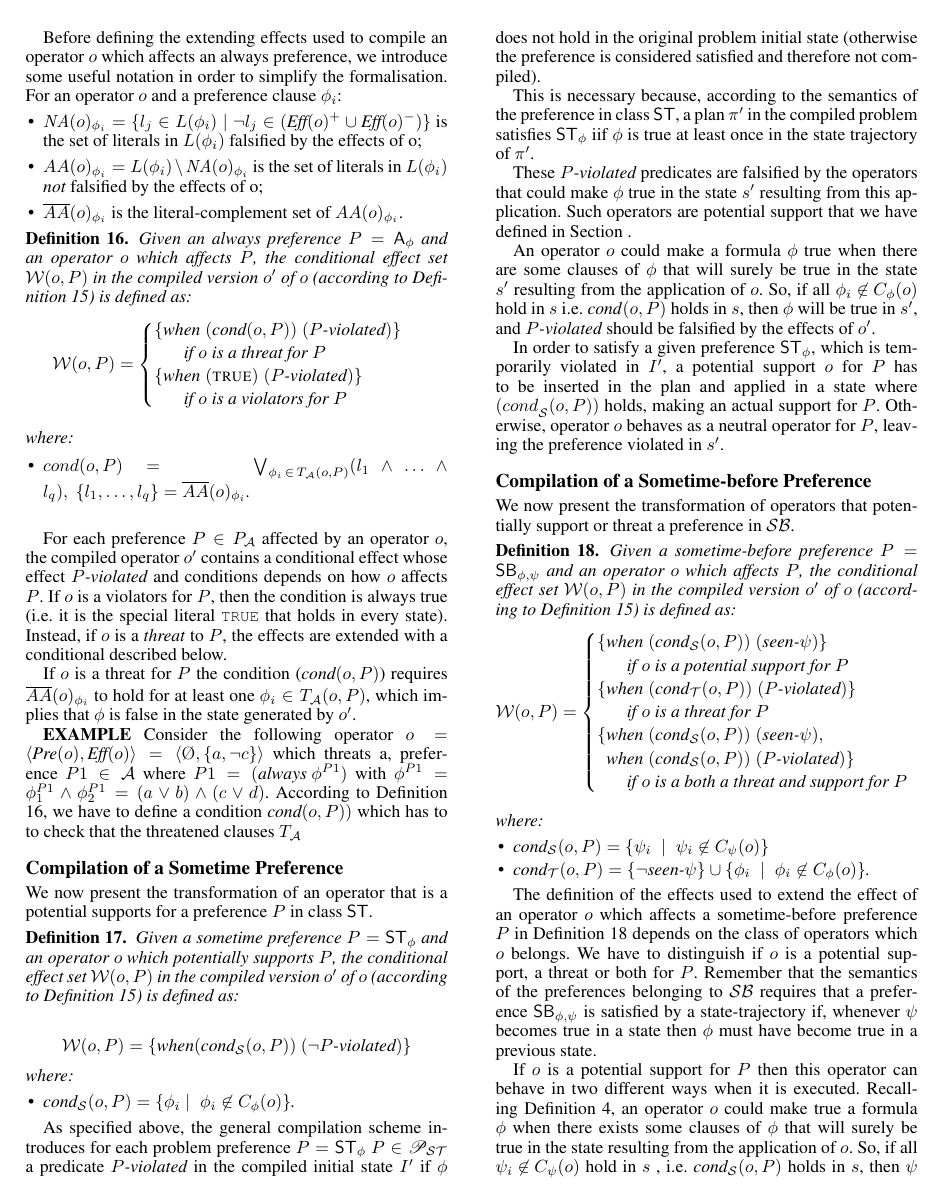
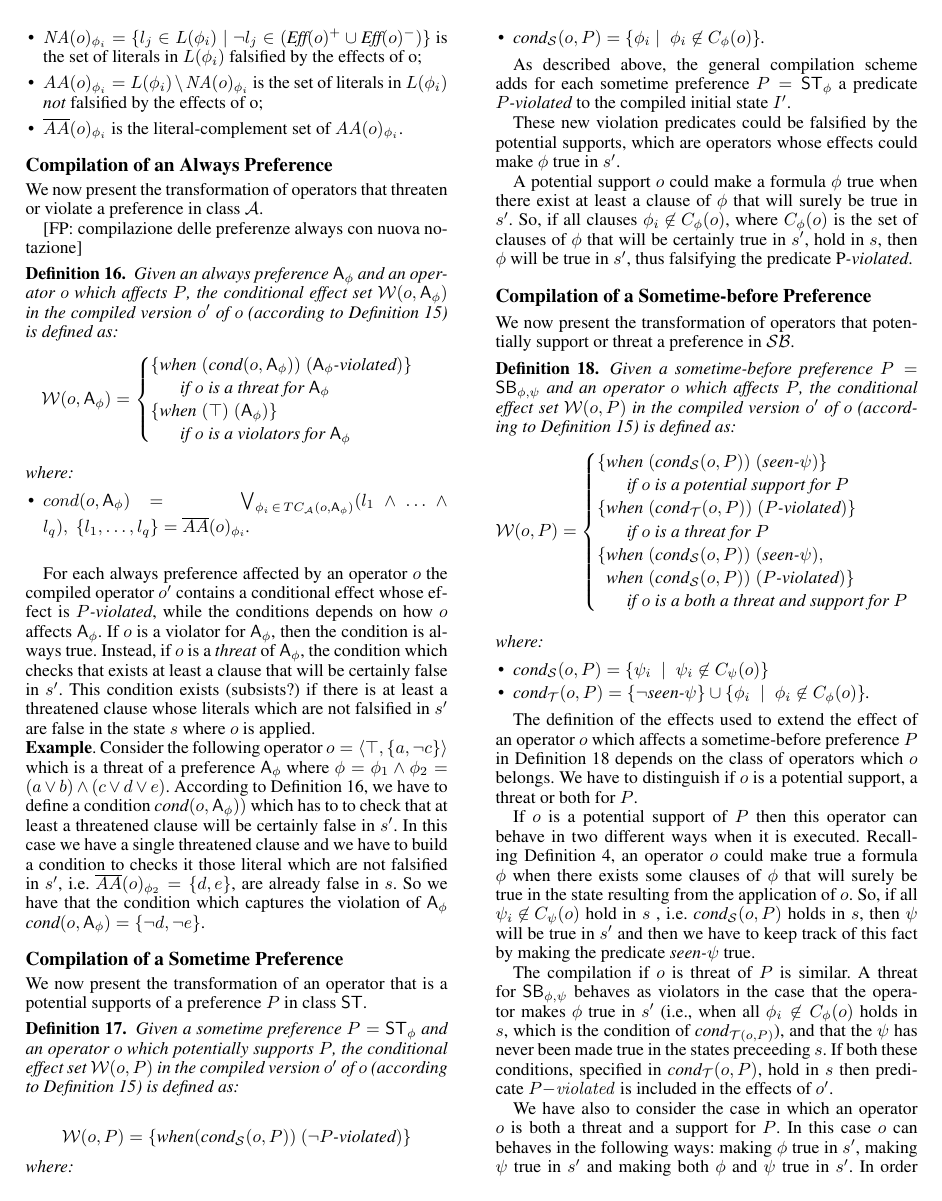
Before and after one commit to Plutone/preferencesNoAutomata, a LaTeX paper (main.tex): page 6 of 13. Compiled offline with pdfLaTeX.

Commit message:
correzioni

```diff
--- a/main.tex
+++ b/main.tex
@@ -900,50 +892,58 @@ Before defining the extending effects used to compile an operator $o$ which affe
 \end{itemize}
 
 
-% \textbf{alternativa?} \texttt{true}
+% -------------------
+% COMPILAZIONE ALWAYS
+% -------------------
+\subsection{Compilation of an Always Preference} \label{compilation_always}
+We now present the transformation of operators that threaten or violate a preference in class $\mathcal{A}$.
+
+[FP: compilazione delle preferenze always con nuova notazione]
 
 \begin{mydef} \label{when_always}
-Given an always preference $P = \sf{A}_{\phi}$ and an operator $o$ which affects $P$,
-the conditional effect set $\mathcal{W}(o, P)$ in the compiled version $o'$ of $o$
+Given an always preference $\sf{A}_{\phi}$ and an operator $o$ which affects $P$,
+the conditional effect set $\mathcal{W}(o, \sf{A}_{\phi})$ in the compiled version $o'$ of $o$
 (according to Definition \ref{compiledOcondeff}) is defined as:
-$$\mathcal{W}(o, P) =
+$$\mathcal{W}(o, \sf{A}_{\phi}) =
 \begin{cases}
 
-\{\textit{when} \; (\textit{cond}(o, P)) \; (\pviol)\}\\
-\;\;\;\;\;\;\text{if}\;o\;\text{is a threat for }P\\
-\{\textit{when} \; (\textsc{true}) \; (\pviol)\}\\
-\;\;\;\;\;\;\text{if}\;o\;\text{is a violators for }P\\
+\{\textit{when} \; (\textit{cond}(o, \sf{A}_{\phi})) \; (\sf{A}_{\phi}\textit{-violated})\}\\
+\;\;\;\;\;\;\text{if}\;o\;\text{is a threat for }\sf{A}_{\phi}\\
+% \{\textit{when} \; (\textsc{true}) \; (\pviol)\}\\
+\{\textit{when} \; (\top) \; (\sf{A}_{\phi})\}\\
+\;\;\;\;\;\;\text{if}\;o\;\text{is a violators for }\sf{A}_{\phi}\\
 
 
 \end{cases}$$
 \\where:
 
 \begin{itemize}
-\item  $cond(o, P) = \;\;\;\bigvee_{\phi_i\,\in\,T_{\mathcal{A}}(o, P)}(l_1 \wedge \ldots \wedge l_q), \; \{l_1, \ldots, l_q\}=\overline{AA}(o)_{\phi_i}$.\\
+\item  $cond(o, {\sf{A}_{\phi}}) = \;\;\;\bigvee_{\phi_i\,\in\,TC_{\mathcal{A}}(o, \sf{A}_{\phi})}(l_1 \wedge \ldots \wedge l_q), \; \{l_1, \ldots, l_q\}=\overline{AA}(o)_{\phi_i}$.\\
 
 \end{itemize}
 \end{mydef}
 
-For each preference $P \in P_\mathcal{A}$ affected by an operator $o$,
-the compiled operator $o'$ contains a conditional effect whose effect $\pviol$ and conditions depends on how
-$o$ affects $P$. If $o$ is a violators for $P$, then the condition is always true (i.e. it is the special literal
-{\truettt} that holds in every state). Instead, if $o$ is a \textit{threat} to $P$, the effects are extended
-with a conditional described below.
-
-If $o$ is a threat for $P$ the condition ($\textit{cond}(o, P)$) requires
-$\overline{AA}(o)_{\phi_i}$ to hold
-% in the state where $o'$ is applied
-for at least one
-$\phi_{i} \in T_{\mathcal{A}}(o, P)$,
-which implies that $\phi$ is false in the state generated by $o'$.
-
-% If this happens, then the predicate $P\text{-violated}$ in $\textit{Eff}(o, P)$ is made true and the preference $P$ will be violated in $s'$.
-% After the \emph{end} action is applied, $P{\textit{-}violated}$ serves as a precondition of the operator ${\text{\it forgo}}(P)$ that has cost equal to the utility of $P$. \\
-
-\textbf{EXAMPLE}
-Consider the following operator $o = \langle \textit{Pre}(o), \textit{Eff}(o) \rangle =\langle \O, \{a, \lnot c\} \rangle$ which threats a, preference $P1 \in \mathcal{A}$
-where $P1 = (\textit{always}\text{ }\phi^{P1})$ with $\phi^{P1} = \phi_{1}^{P1} \land \phi_{2}^{P1} = (a \lor b) \land (c \lor d) $. According to Definition \ref{when_always}, we have to define a condition
-$\textit{cond}(o, P))$ which has to to check that the threatened clauses $T_{\mathcal{A}}$
+For each always preference affected by an operator $o$
+the compiled operator $o'$ contains a conditional effect whose effect is $\pviol$, while the
+conditions depends on how $o$ affects $\sf{A}_{\phi}$. If $o$ is a violator for $\sf{A}_{\phi}$, then the condition is always true. Instead,
+% (i.e. it is the special literal
+% {\truettt} that holds in every state).
+if $o$ is a \textit{threat} of $\sf{A}_{\phi}$, the condition which
+checks that exists at least a clause that will be certainly false
+in $s'$. This condition exists (subsists?) if there is at least a
+threatened clause whose literals which are not falsified in $s'$
+are false in the state $s$ where $o$ is applied.
+
+\noindent \textbf{Example}. Consider the following operator $o =\langle \top, \{a, \lnot c\} \rangle$
+which is a threat of a preference ${\sf A}_{\phi}$
+where $\phi = \phi_{1} \land \phi_{2} = (a \lor b) \land (c \lor d \lor e) $. According
+to Definition \ref{when_always}, we have to define a condition
+$\textit{cond}(o, \sf{A}_{\phi}))$ which has to to check that at least a threatened clause
+will be certainly false in $s'$. In this case we have a single threatened clause
+and we have to build a condition to checks it those literal which
+are not falsified in $s'$, i.e. $\overline{AA}(o)_{\phi_2} = \{d, e\}$, are
+already false in $s$. So we have that the condition which captures the violation of ${\sf A}_{\phi}$
+$\textit{cond}(o, {\sf A}_{\phi}) = \{\lnot d, \lnot e\}$.
 % the compiled operator $o'$ is defined as
 % $o' = \langle \textit{Pre}(o), \textit{Eff}(o) \cup \mathcal{W}(o, P) \rangle$ where
 % $\mathcal{W}(o, P) = (\textit{when} ())$
@@ -953,7 +953,7 @@ $\textit{cond}(o, P))$ which has to to check that the threatened clauses $T_{\ma
 % ---------------------
 
 \subsection{Compilation of a Sometime Preference}
-We now present the transformation of an operator that is a potential supports for a preference $P$ in class $\mathsf{ST}$.
+We now present the transformation of an operator that is a potential supports of a preference $P$ in class $\mathsf{ST}$.
 \begin{mydef} \label{when_sometime}
 
 Given a sometime preference $P = \sf{ST}_{\phi}$ and an operator $o$ which potentially supports $P$,
@@ -975,39 +975,29 @@ $.
 
 \end{mydef}
 
-% SCRITTURA IN CORSO
-As specified above, the general compilation scheme introduces for each problem preference $P = \sf{ST}_{\phi}$
-$P \in \mathscr{P}_{\mathcal{ST}}$ a predicate $\pviol$ in the compiled initial state $I'$
-if $\phi$ does not hold in the original problem initial state
-(otherwise the preference is considered satisfied and therefore not compiled).
-
-This is necessary because, according to the semantics of the preference in class $\mathsf{ST}$,
-a plan $\pi'$ in the compiled problem satisfies $\sf{ST}_{\phi}$ iif $\phi$ is
-true at least once in the state trajectory of $\pi'$.
-
-These $\pviol$ predicates are falsified
-by the operators that could make $\phi$ true in the state $s'$
-resulting from this application. Such operators are potential support that we have
-defined in Section \ref{subsection:sometime_operators}.
-
-An operator $o$ could make a formula $\phi$ true
-when there are some clauses of $\phi$ that will surely be true in the state $s'$ resulting
-from the application of $o$. So, if all $ { \phi_i \not \in {C}_{\phi}(o)} $ hold in $s$
-% (where $\overline{C}_{\phi}(o)$ is the set of clauses of $\phi$ that
-% are not surely true in $s'$ - see Definition \ref{def:trueclauses}),
-i.e. $\textit{cond}_{}(o, P)$ holds in $s$,
-then $\phi$ will be true in $s'$, and $\pviol$ should be falsified
-by the effects of $o'$.
-
-In order to satisfy a given preference $\sf{ST}_{\phi}$, which is temporarily violated in $I'$,
-a potential support $o$ for $P$ has to be inserted in the plan
-and applied in a state where ${(cond}_{\mathcal{S}}(o, P))$ holds,
-making an actual support for $P$.
-Otherwise, operator $o$
-behaves as a neutral operator for $P$, leaving the preference violated in $s'$.
-
-
-
+As described above, the general compilation scheme
+adds for each sometime preference $P = \sf{ST}_{\phi}$
+a predicate $\pviol$ to the compiled initial state $I'$.
+% (if $\phi$ does not hold in the original problem initial state
+% (otherwise the preference is considered satisfied and therefore not compiled).
+
+These new violation predicates could be falsified
+by the potential supports, which are operators whose effects could make $\phi$ true in $s'$.
+
+A potential support $o$ could make a formula $\phi$ true
+when there exist at least a clause of $\phi$ that will surely be true in $s'$. So, if all clauses
+$ { \phi_i \not \in {C}_{\phi}(o)} $, where ${C}_{\phi}(o)$ is the set of clauses of $\phi$
+that will be certainly true in $s'$, hold in $s$,
+then $\phi$ will be true in $s'$, thus falsifying the predicate \pviol.
+
+% In order to satisfy a given preference $\sf{ST}_{\phi}$, which
+% is temporarily violated in $I'$,
+% a potential support $o$ for $P$ has to be inserted in the plan
+% and applied in a state where ${(cond}_{\mathcal{S}}(o, P))$ holds,
+% making an actual support for $P$.
+% Otherwise, operator $o$
+% behaves as a neutral operator for $P$, leaving the preference
+% violated in $s'$.
 
 
 % ----------------------------
@@ -1070,12 +1060,9 @@ $.
 
 The definition of the effects used to extend the effect of an operator $o$ which affects a sometime-before preference $P$ in
 Definition \ref{when_sometimebefore} depends on the class of operators which $o$ belongs. We have to distinguish
-if $o$ is a potential support, a threat or both for $P$. Remember that the semantics of the
-preferences belonging to $\mathcal{SB}$
-requires that a preference $\sf{SB}_{\phi, \psi}$ is satisfied by a state-trajectory if,
-whenever $\psi$ becomes true in a state then $\phi$ must have become true in a previous state.
-
-If $o$ is a {potential support} for $P$ then this operator can behave in two different
+if $o$ is a potential support, a threat or both for $P$.
+
+If $o$ is a {potential support} of $P$ then this operator can behave in two different
 ways when it is executed.
 Recalling Definition \ref{def:becometrue}, an operator $o$ could make true a formula $\phi$
 when there exists some clauses of $\phi$ that will surely be true in the state resulting
@@ -1084,7 +1071,8 @@ from the application of $o$. So, if all $ { \psi_i \not \in {C}_{\psi}(o)} $ hol
 % are not surely true in $s'$ - see Definition \ref{def:trueclauses})
 , i.e. $\textit{cond}_{\mathcal{S}}(o, P)$ holds in $s$,
 then $\psi$ will be true in $s'$ and then we have to keep track of this fact by
-making the predicate $\textit{seen-}\psi$ true in the effects $\textit{Eff}_{\mathcal{T}}(o, P)$ of $o'$.
+making the predicate $\textit{seen-}\psi$ true.
+% in the effects $\textit{Eff}_{\mathcal{T}}(o, P)$ of $o'$.
 
 % RIDONDANTE
 % In order to check if $\psi$ will be true in the resulting state $s'$, we have to check
@@ -1094,7 +1082,7 @@ making the predicate $\textit{seen-}\psi$ true in the effects $\textit{Eff}_{\ma
 % $\{ { \psi_i \in \overline{C}_{\psi}(o)} \}$. If this condition holds then the effect
 % $\textit{eff}_{\mathcal{S}}(o, P) = \{\textit{seen-}\psi\}$ is made true is $s'$.
 
-If $o$ is a threat for $P$ its compilation is similar. A threat for $\mathsf{SB}_{\phi, \psi}$
+The compilation if $o$ is threat of $P$ is similar. A threat for $\mathsf{SB}_{\phi, \psi}$
 behaves as violators
 in the case that the operator makes $\phi$ true in $s'$
 % specifing in $\textit{cond}_{\mathcal{T}}(o, P)$ the expression $\{ { \phi_i \in \overline{C1}_{\phi}(o)} \}$)
```
Also changed, not shown: biblio.bib (+14 -4 lines), main.pdf, main.tex (12 more changed lines), 5 other files.
